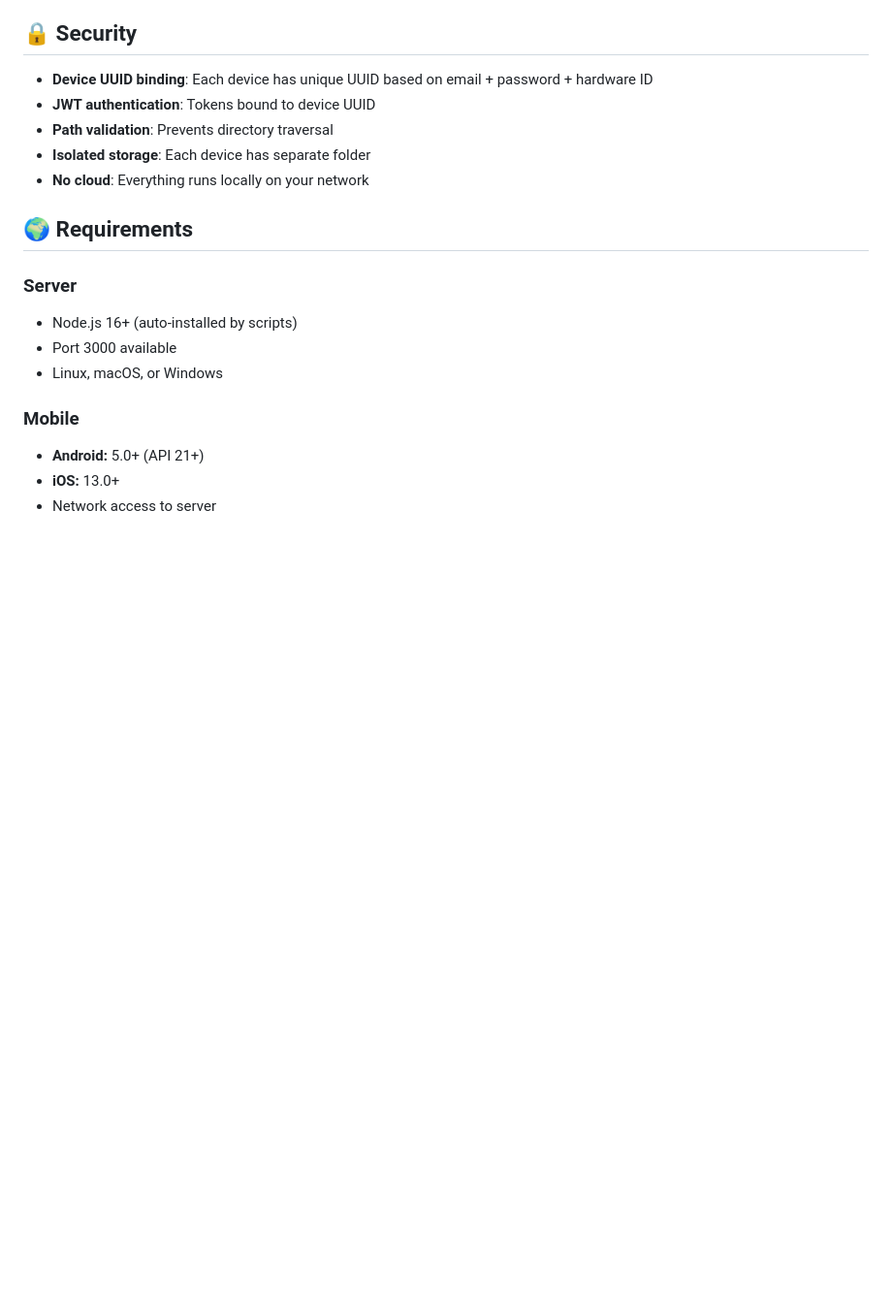
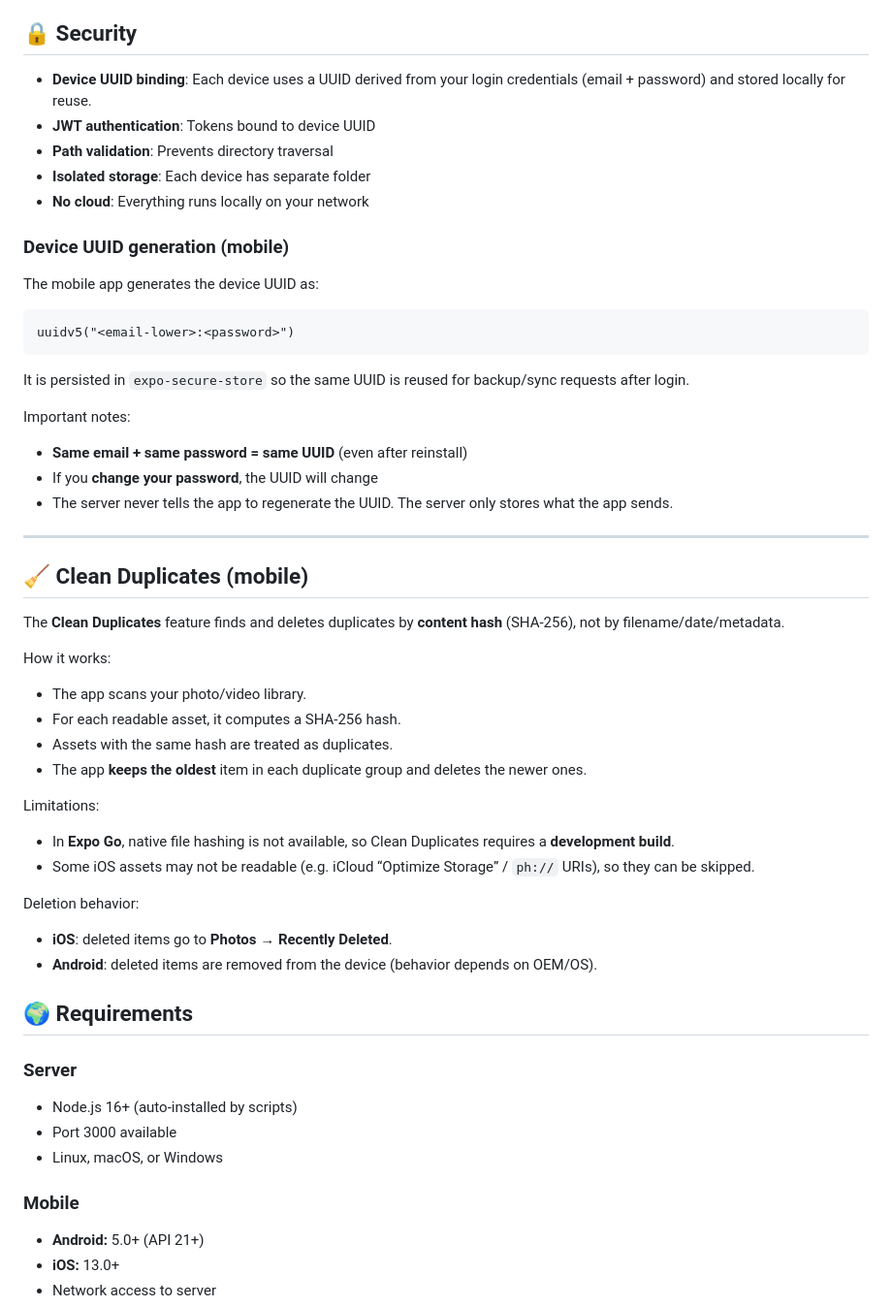
Before and after one commit to viktorvishyn369/PhotoLynk-iOS-Android, a Markdown page: README.md, the part around the change. Shown: that part at 97% size. GitHub-like rendering; blank space fills up the shorter version.

Commit message:
Document device UUID + clean duplicates

````diff
--- a/README.md
+++ b/README.md
@@ -130,11 +130,50 @@ The server will:
 
 ## 🔒 Security
 
-- **Device UUID binding**: Each device has unique UUID based on email + password + hardware ID
+- **Device UUID binding**: Each device uses a UUID derived from your login credentials (email + password) and stored locally for reuse.
 - **JWT authentication**: Tokens bound to device UUID
 - **Path validation**: Prevents directory traversal
 - **Isolated storage**: Each device has separate folder
 - **No cloud**: Everything runs locally on your network
+
+### Device UUID generation (mobile)
+
+The mobile app generates the device UUID as:
+
+```
+uuidv5("<email-lower>:<password>")
+```
+
+It is persisted in `expo-secure-store` so the same UUID is reused for backup/sync requests after login.
+
+Important notes:
+
+- **Same email + same password = same UUID** (even after reinstall)
+- If you **change your password**, the UUID will change
+- The server never tells the app to regenerate the UUID. The server only stores what the app sends.
+
+---
+
+## 🧹 Clean Duplicates (mobile)
+
+The **Clean Duplicates** feature finds and deletes duplicates by **content hash** (SHA-256), not by filename/date/metadata.
+
+How it works:
+
+- The app scans your photo/video library.
+- For each readable asset, it computes a SHA-256 hash.
+- Assets with the same hash are treated as duplicates.
+- The app **keeps the oldest** item in each duplicate group and deletes the newer ones.
+
+Limitations:
+
+- In **Expo Go**, native file hashing is not available, so Clean Duplicates requires a **development build**.
+- Some iOS assets may not be readable (e.g. iCloud “Optimize Storage” / `ph://` URIs), so they can be skipped.
+
+Deletion behavior:
+
+- **iOS**: deleted items go to **Photos → Recently Deleted**.
+- **Android**: deleted items are removed from the device (behavior depends on OEM/OS).
 
 ## 🌍 Requirements
 
````
